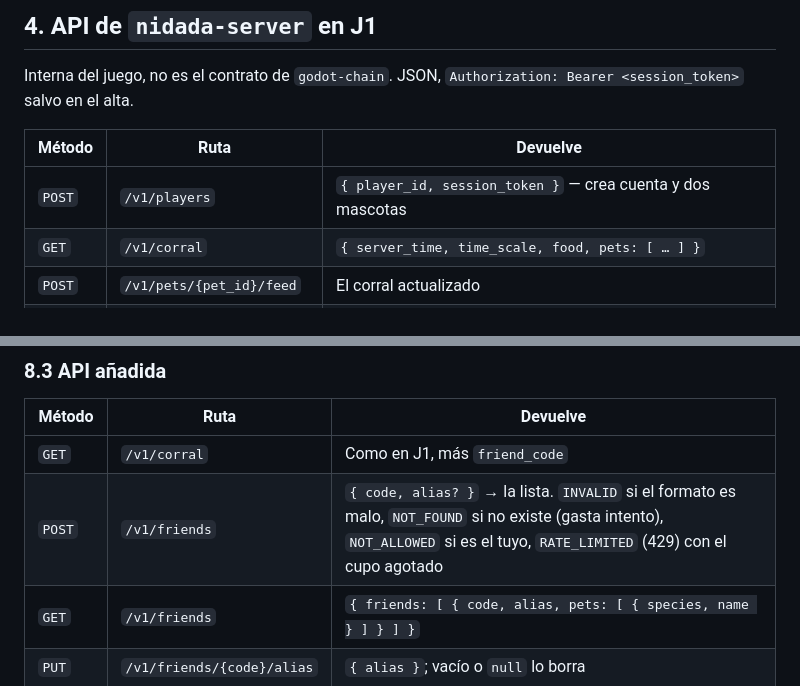
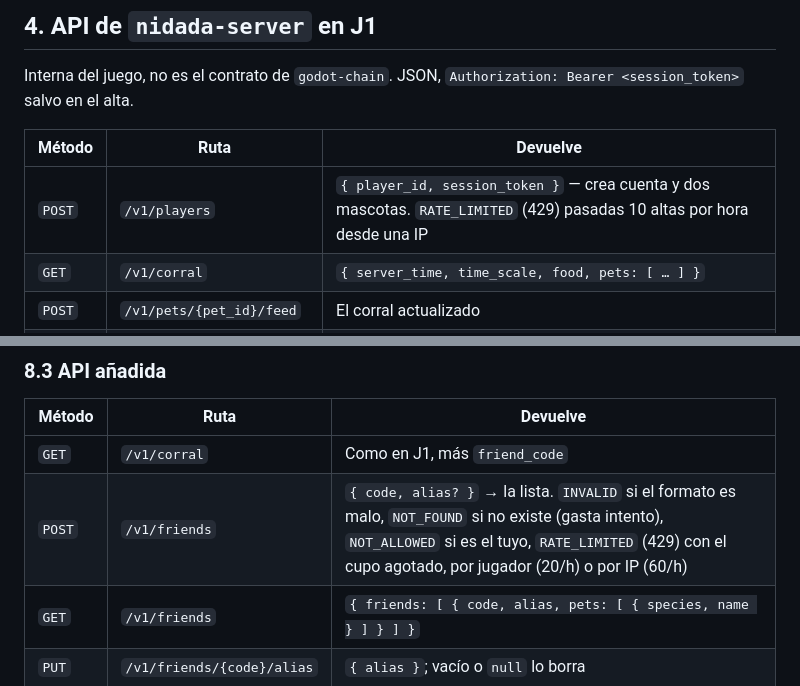
Before and after one commit to calenorpobil/Trazabilidad-videojuegos, a Markdown page: docs/plan-juego.md, 2 parts joined by grey strips. GitHub-like rendering.

```diff
--- a/docs/plan-juego.md
+++ b/docs/plan-juego.md
@@ -108,7 +108,7 @@ salvo en el alta.
 
 | Método | Ruta | Devuelve |
 |---|---|---|
-| `POST` | `/v1/players` | `{ player_id, session_token }` — crea cuenta y dos mascotas |
+| `POST` | `/v1/players` | `{ player_id, session_token }` — crea cuenta y dos mascotas. `RATE_LIMITED` (429) pasadas 10 altas por hora desde una IP |
 | `GET` | `/v1/corral` | `{ server_time, time_scale, food, pets: [ … ] }` |
 | `POST` | `/v1/pets/{pet_id}/feed` | El corral actualizado |
 | `POST` | `/v1/pets/{pet_id}/play` | Ídem |
@@ -203,7 +203,7 @@ Un código mal escrito no consulta la base de datos y por eso no gasta intentos.
 | Método | Ruta | Devuelve |
 |---|---|---|
 | `GET` | `/v1/corral` | Como en J1, más `friend_code` |
-| `POST` | `/v1/friends` | `{ code, alias? }` → la lista. `INVALID` si el formato es malo, `NOT_FOUND` si no existe (gasta intento), `NOT_ALLOWED` si es el tuyo, `RATE_LIMITED` (429) con el cupo agotado |
+| `POST` | `/v1/friends` | `{ code, alias? }` → la lista. `INVALID` si el formato es malo, `NOT_FOUND` si no existe (gasta intento), `NOT_ALLOWED` si es el tuyo, `RATE_LIMITED` (429) con el cupo agotado, por jugador (20/h) o por IP (60/h) |
 | `GET` | `/v1/friends` | `{ friends: [ { code, alias, pets: [ { species, name } ] } ] }` |
 | `PUT` | `/v1/friends/{code}/alias` | `{ alias }`; vacío o `null` lo borra |
 | `DELETE` | `/v1/friends/{code}` | La lista |
```
Also changed, not shown: other parts of docs/plan-juego.md (+43 -1 lines).
